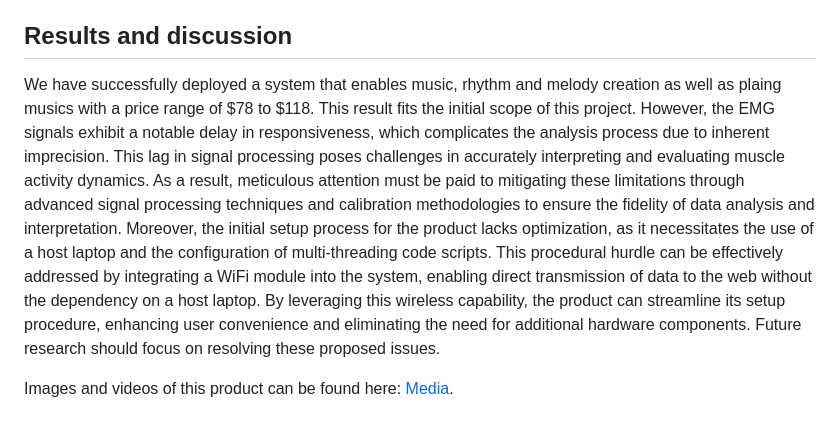
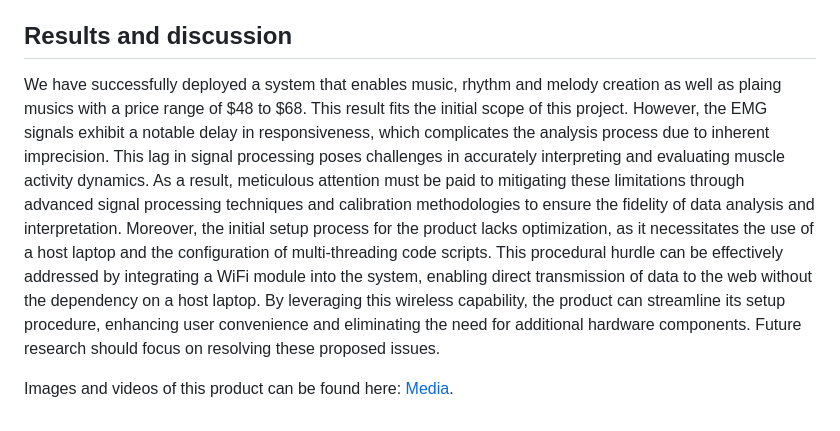
Before and after one commit to dngvmnh/EMusicPulse, a Markdown page: README.md, the part around the change. GitHub-like rendering.

```diff
--- a/README.md
+++ b/README.md
@@ -48,6 +48,6 @@ The EMG Signal Dashboard web application serves as an interactive interface for
 
 ## Results and discussion
 
-We have successfully deployed a system that enables music, rhythm and melody creation as well as plaing musics with a price range of $78 to $118. This result fits the initial scope of this project. However, the EMG signals exhibit a notable delay in responsiveness, which complicates the analysis process due to inherent imprecision. This lag in signal processing poses challenges in accurately interpreting and evaluating muscle activity dynamics. As a result, meticulous attention must be paid to mitigating these limitations through advanced signal processing techniques and calibration methodologies to ensure the fidelity of data analysis and interpretation. Moreover, the initial setup process for the product lacks optimization, as it necessitates the use of a host laptop and the configuration of multi-threading code scripts. This procedural hurdle can be effectively addressed by integrating a WiFi module into the system, enabling direct transmission of data to the web without the dependency on a host laptop. By leveraging this wireless capability, the product can streamline its setup procedure, enhancing user convenience and eliminating the need for additional hardware components. Future research should focus on resolving these proposed issues.
+We have successfully deployed a system that enables music, rhythm and melody creation as well as plaing musics with a price range of $48 to $68. This result fits the initial scope of this project. However, the EMG signals exhibit a notable delay in responsiveness, which complicates the analysis process due to inherent imprecision. This lag in signal processing poses challenges in accurately interpreting and evaluating muscle activity dynamics. As a result, meticulous attention must be paid to mitigating these limitations through advanced signal processing techniques and calibration methodologies to ensure the fidelity of data analysis and interpretation. Moreover, the initial setup process for the product lacks optimization, as it necessitates the use of a host laptop and the configuration of multi-threading code scripts. This procedural hurdle can be effectively addressed by integrating a WiFi module into the system, enabling direct transmission of data to the web without the dependency on a host laptop. By leveraging this wireless capability, the product can streamline its setup procedure, enhancing user convenience and eliminating the need for additional hardware components. Future research should focus on resolving these proposed issues.
 
 Images and videos of this product can be found here: [Media](https://github.com/dngvmnh/EMusicPulse/tree/main/Media).
```
